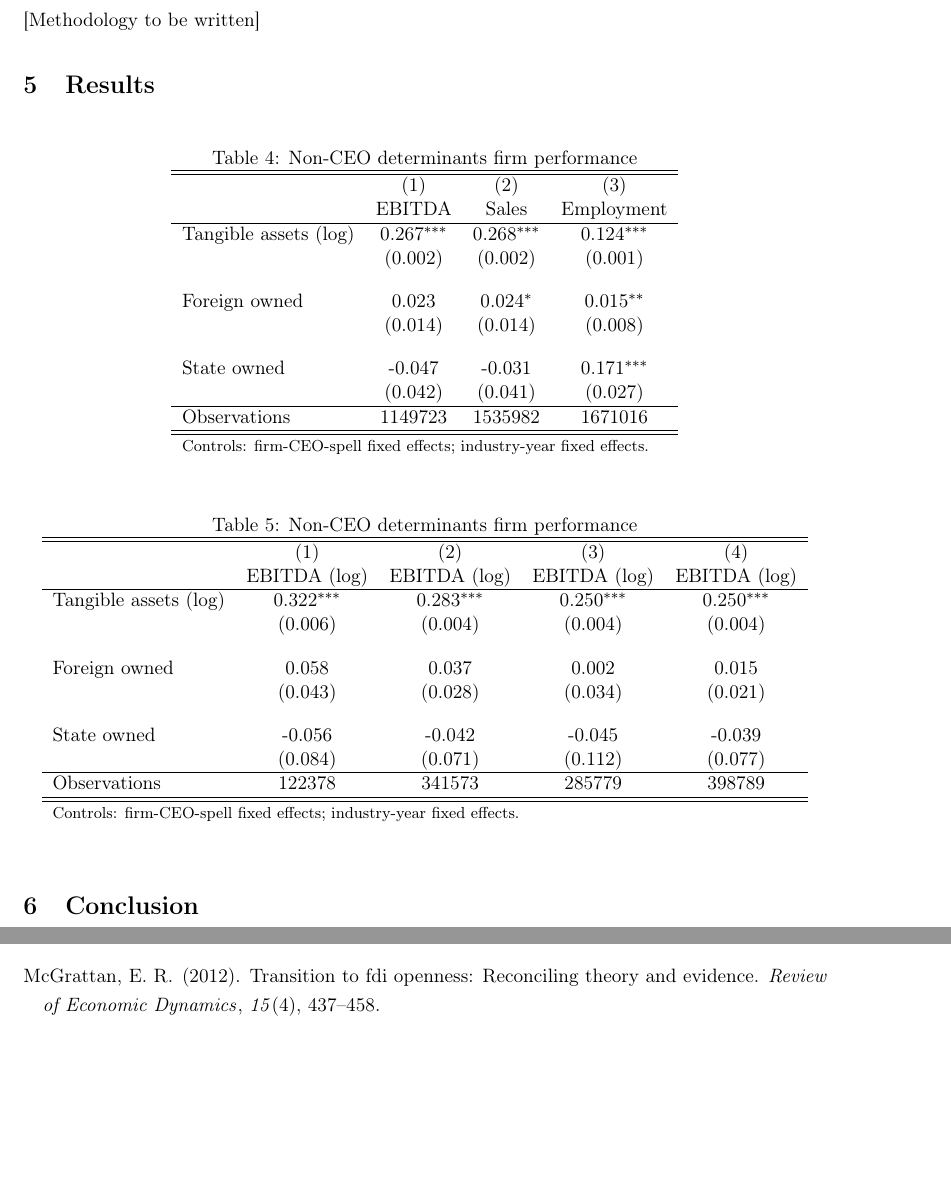
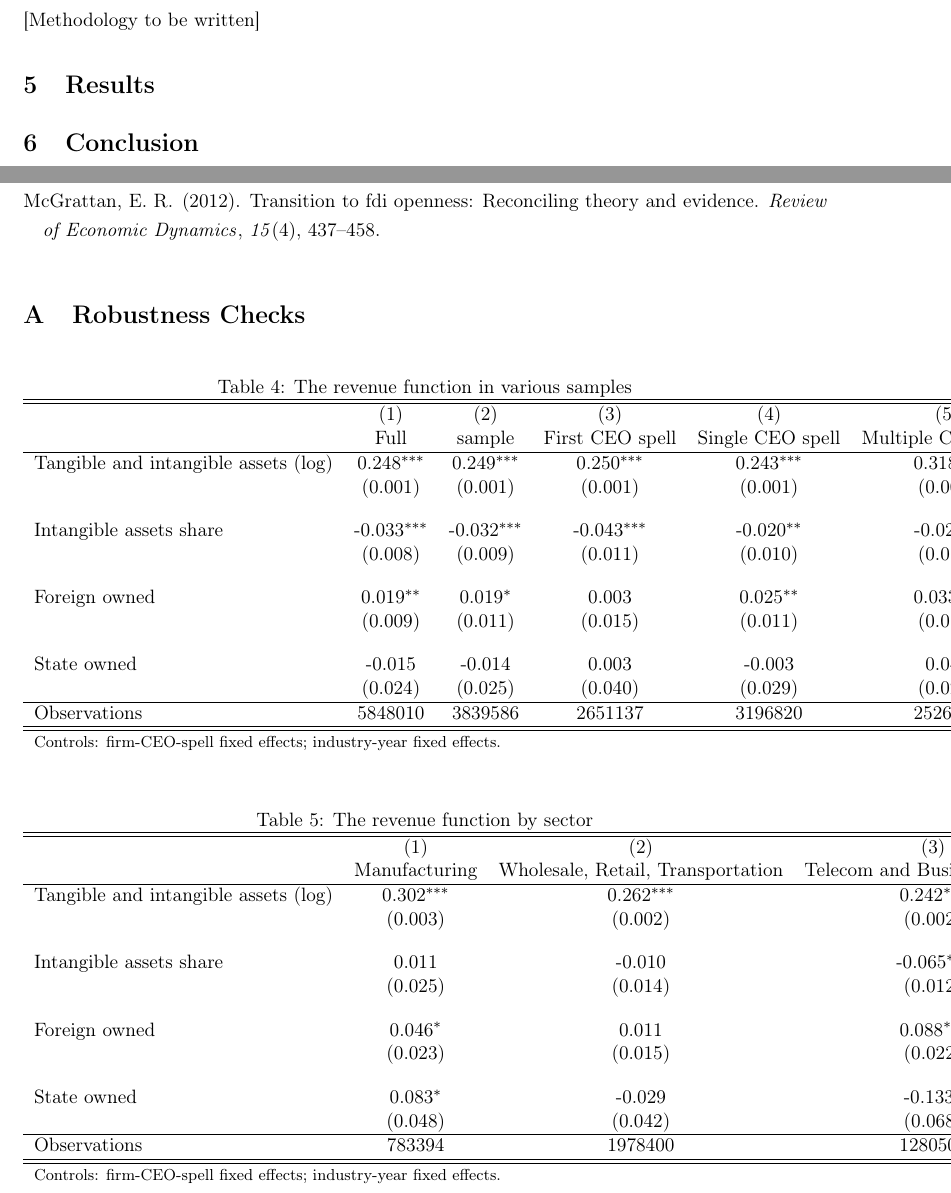
Before and after one commit to korenmiklos/ceo-value, a LaTeX paper (output/paper.tex, which reads output/table/revenue_function.tex, output/table/revenue_sectors.tex): two parts of pages 10 and 11 of 11, joined at a grey line, cut so that both start at the same text, the shorter picture padded with empty space. Compiled offline with pdfLaTeX.

Commit message:
Estimate revenue function for various samples (they are mostly the same)

```diff
--- a/output/paper.tex
+++ b/output/paper.tex
@@ -263,16 +263,20 @@ Notes: Panel A shows distribution of concurrent CEOs per firm-year. Panel B show
 
 \section{Results}
 
-\input{table/full_sample}
-
-\input{table/EBITDA_sectors}
-
 \section{Conclusion}
 
 [Conclusion to be written]
 
 \bibliographystyle{apacite}
 \bibliography{references}
+
+\appendix
+\section{Robustness Checks}
+
+\input{table/revenue_function.tex}
+
+\input{table/revenue_sectors.tex}
+
 
 \end{document}
 
--- /dev/null
+++ b/output/table/revenue_function.tex
@@ -0,0 +1,25 @@
+\begin{table}[htbp]\centering
+\def\sym#1{\ifmmode^{#1}\else\(^{#1}\)\fi}
+\caption{The revenue function in various samples}
+\begin{tabular}{l*{6}{c}}
+\hline\hline
+                    &\multicolumn{1}{c}{(1)}&\multicolumn{1}{c}{(2)}&\multicolumn{1}{c}{(3)}&\multicolumn{1}{c}{(4)}&\multicolumn{1}{c}{(5)}&\multicolumn{1}{c}{(6)}\\
+                    &\multicolumn{1}{c}{Full}&\multicolumn{1}{c}{sample}&\multicolumn{1}{c}{First CEO spell}&\multicolumn{1}{c}{Single CEO spell}&\multicolumn{1}{c}{Multiple CEO spells}&\multicolumn{1}{c}{Firms with 5+ employees}\\
+\hline
+Tangible and intangible assets (log)&       0.248\sym{***}&       0.249\sym{***}&       0.250\sym{***}&       0.243\sym{***}&       0.318\sym{***}&       0.269\sym{***}\\
+                    &     (0.001)         &     (0.001)         &     (0.001)         &     (0.001)         &     (0.001)         &     (0.002)         \\
+[1em]
+Intangible assets share&      -0.033\sym{***}&      -0.032\sym{***}&      -0.043\sym{***}&      -0.020\sym{**} &      -0.029\sym{**} &      -0.046\sym{***}\\
+                    &     (0.008)         &     (0.009)         &     (0.011)         &     (0.010)         &     (0.012)         &     (0.014)         \\
+[1em]
+Foreign owned       &       0.019\sym{**} &       0.019\sym{*}  &       0.003         &       0.025\sym{**} &       0.033\sym{***}&       0.025\sym{*}  \\
+                    &     (0.009)         &     (0.011)         &     (0.015)         &     (0.011)         &     (0.012)         &     (0.014)         \\
+[1em]
+State owned         &      -0.015         &      -0.014         &       0.003         &      -0.003         &       0.043         &      -0.039         \\
+                    &     (0.024)         &     (0.025)         &     (0.040)         &     (0.029)         &     (0.027)         &     (0.041)         \\
+\hline
+Observations        &     5848010         &     3839586         &     2651137         &     3196820         &     2526830         &     1558649         \\
+\hline\hline
+\multicolumn{7}{l}{\footnotesize Controls: firm-CEO-spell fixed effects; industry-year fixed effects.}\\
+\end{tabular}
+\end{table}
--- /dev/null
+++ b/output/table/revenue_sectors.tex
@@ -0,0 +1,25 @@
+\begin{table}[htbp]\centering
+\def\sym#1{\ifmmode^{#1}\else\(^{#1}\)\fi}
+\caption{The revenue function by sector}
+\begin{tabular}{l*{4}{c}}
+\hline\hline
+                    &\multicolumn{1}{c}{(1)}&\multicolumn{1}{c}{(2)}&\multicolumn{1}{c}{(3)}&\multicolumn{1}{c}{(4)}\\
+                    &\multicolumn{1}{c}{Manufacturing}&\multicolumn{1}{c}{Wholesale, Retail, Transportation}&\multicolumn{1}{c}{Telecom and Business Services}&\multicolumn{1}{c}{Nontradable services}\\
+\hline
+Tangible and intangible assets (log)&       0.302\sym{***}&       0.262\sym{***}&       0.242\sym{***}&       0.212\sym{***}\\
+                    &     (0.003)         &     (0.002)         &     (0.002)         &     (0.002)         \\
+[1em]
+Intangible assets share&       0.011         &      -0.010         &      -0.065\sym{***}&      -0.027\sym{*}  \\
+                    &     (0.025)         &     (0.014)         &     (0.012)         &     (0.015)         \\
+[1em]
+Foreign owned       &       0.046\sym{*}  &       0.011         &       0.088\sym{***}&      -0.014         \\
+                    &     (0.023)         &     (0.015)         &     (0.022)         &     (0.014)         \\
+[1em]
+State owned         &       0.083\sym{*}  &      -0.029         &      -0.133\sym{*}  &       0.006         \\
+                    &     (0.048)         &     (0.042)         &     (0.068)         &     (0.040)         \\
+\hline
+Observations        &      783394         &     1978400         &     1280504         &     1804551         \\
+\hline\hline
+\multicolumn{5}{l}{\footnotesize Controls: firm-CEO-spell fixed effects; industry-year fixed effects.}\\
+\end{tabular}
+\end{table}
```
Also changed, not shown: Makefile, output/paper.pdf, 5 other files.
